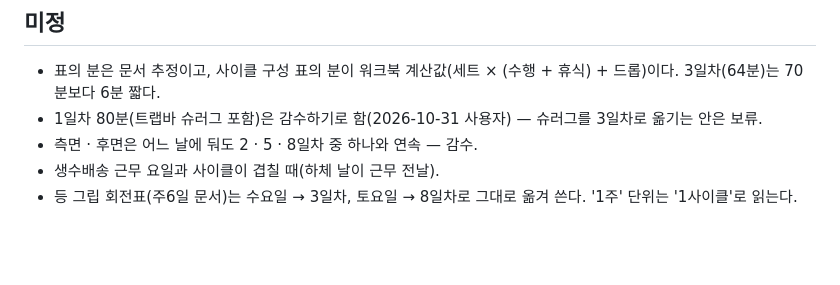
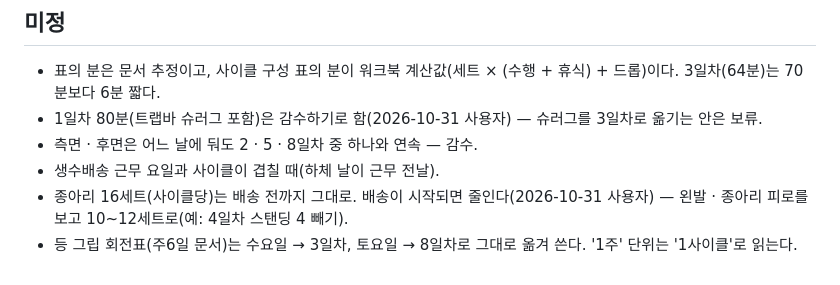
Before and after one commit to ktmffl-max/health1234, a Markdown page: 9일사이클_프로그램.md, the part around the change. GitHub-like rendering; blank space fills up the shorter version.

Commit message:
종아리 16세트(사이클당 · 주당 12.4) 배송 전까지 유지 · 생수배송 시작하면 왼발 · 종아리 피로 보고 10~12로 줄임(예: 4일차 스탠딩 4) — md 미정에 기록 · 워크북 그대로 240 (사용자 결정)
Co-Authored-By: Claude Opus 5.5 <noreply@anthropic.com>

```diff
--- a/9일사이클_프로그램.md
+++ b/9일사이클_프로그램.md
@@ -184,4 +184,5 @@
 - 1일차 80분(트랩바 슈러그 포함)은 감수하기로 함(2026-10-31 사용자) — 슈러그를 3일차로 옮기는 안은 보류.
 - 측면 · 후면은 어느 날에 둬도 2 · 5 · 8일차 중 하나와 연속 — 감수.
 - 생수배송 근무 요일과 사이클이 겹칠 때(하체 날이 근무 전날).
+- 종아리 16세트(사이클당)는 배송 전까지 그대로. 배송이 시작되면 줄인다(2026-10-31 사용자) — 왼발 · 종아리 피로를 보고 10~12세트로(예: 4일차 스탠딩 4 빼기).
 - 등 그립 회전표(주6일 문서)는 수요일 → 3일차, 토요일 → 8일차로 그대로 옮겨 쓴다. '1주' 단위는 '1사이클'로 읽는다.
```
